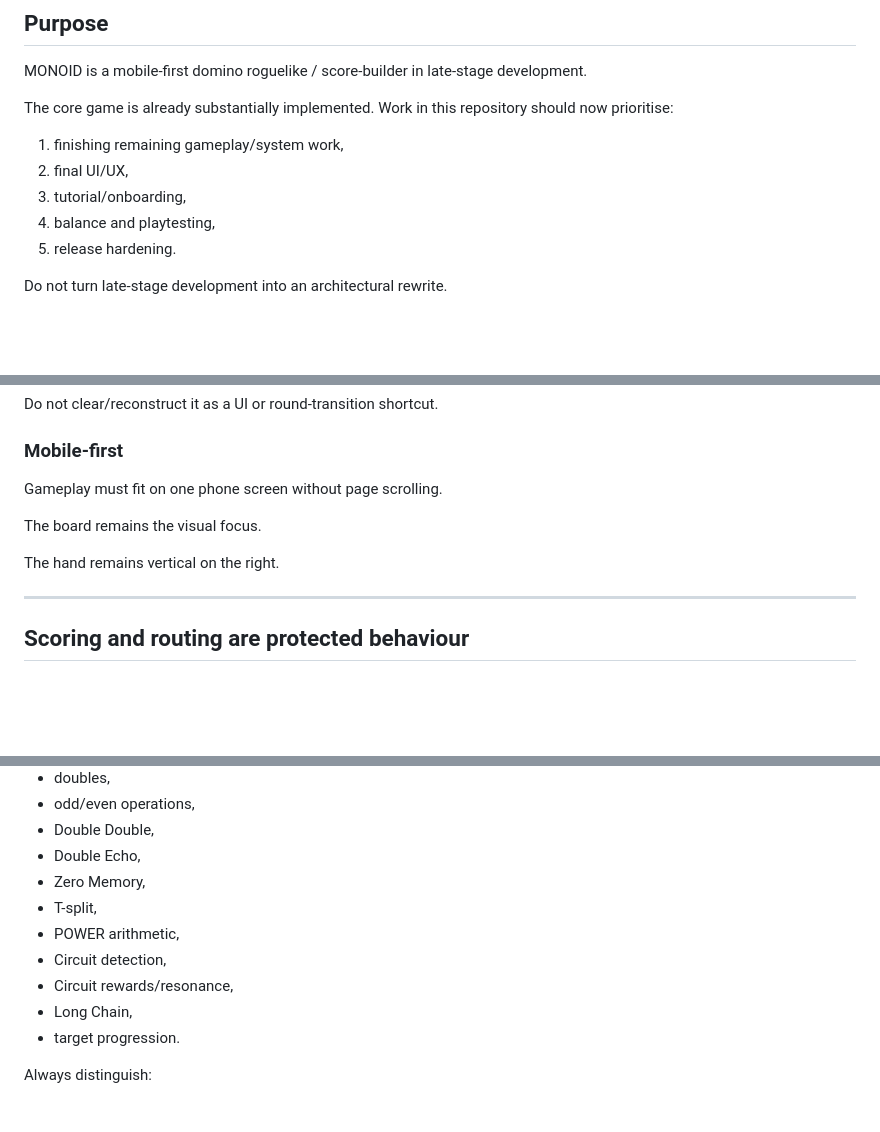
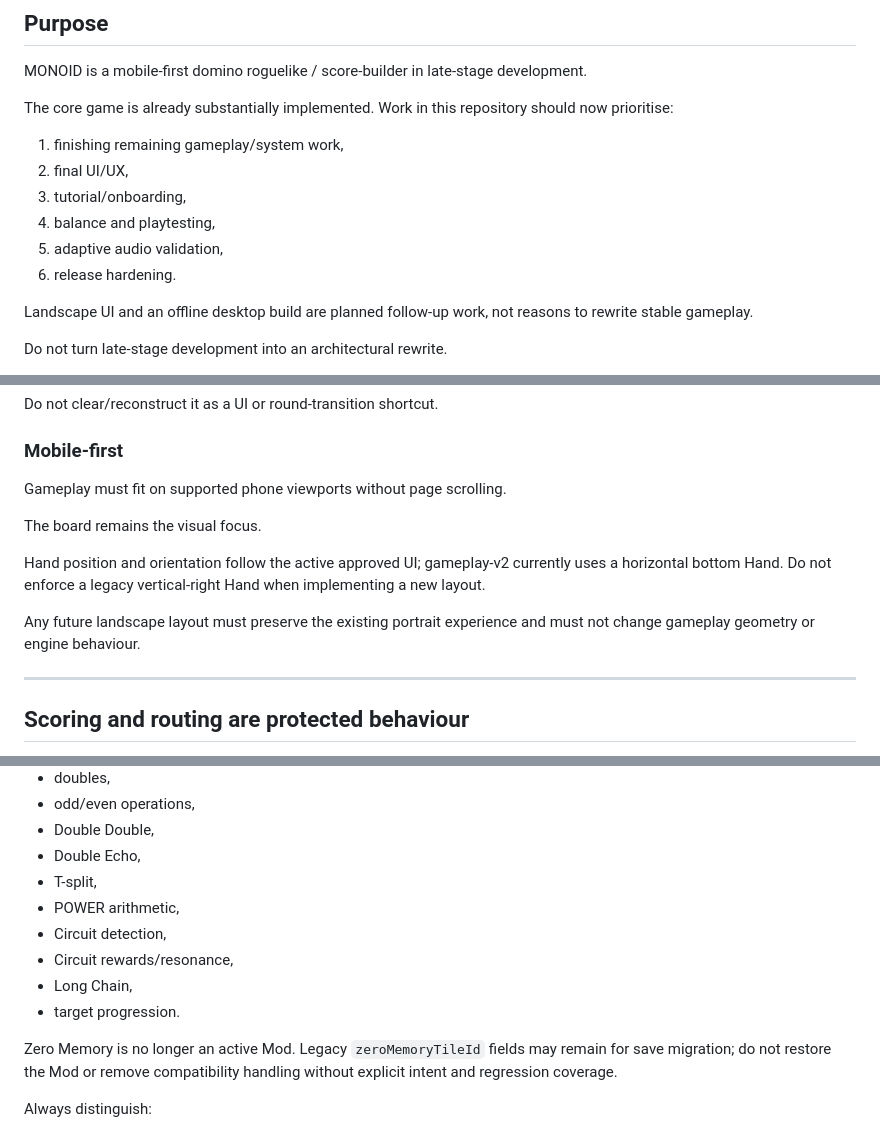
Before and after one commit to GermanTheSpanish/iterion-prototipe, a Markdown page: AGENTS.md, 3 parts joined by grey strips. GitHub-like rendering; blank space fills up the shorter version.

Commit message:
docs: align agent rules with current gameplay and future layouts

```diff
--- a/AGENTS.md
+++ b/AGENTS.md
@@ -9,7 +9,10 @@ The core game is already substantially implemented. Work in this repository shou
 2. final UI/UX,
 3. tutorial/onboarding,
 4. balance and playtesting,
-5. release hardening.
+5. adaptive audio validation,
+6. release hardening.
+
+Landscape UI and an offline desktop build are planned follow-up work, not reasons to rewrite stable gameplay.
 
 Do not turn late-stage development into an architectural rewrite.
 
@@ -151,11 +154,13 @@ Do not clear/reconstruct it as a UI or round-transition shortcut.
 
 ### Mobile-first
 
-Gameplay must fit on one phone screen without page scrolling.
+Gameplay must fit on supported phone viewports without page scrolling.
 
 The board remains the visual focus.
 
-The hand remains vertical on the right.
+Hand position and orientation follow the active approved UI; gameplay-v2 currently uses a horizontal bottom Hand. Do not enforce a legacy vertical-right Hand when implementing a new layout.
+
+Any future landscape layout must preserve the existing portrait experience and must not change gameplay geometry or engine behaviour.
 
 ---
 
@@ -173,13 +178,14 @@ Do not silently modify:
 - odd/even operations,
 - Double Double,
 - Double Echo,
-- Zero Memory,
 - T-split,
 - POWER arithmetic,
 - Circuit detection,
 - Circuit rewards/resonance,
 - Long Chain,
 - target progression.
+
+Zero Memory is no longer an active Mod. Legacy `zeroMemoryTileId` fields may remain for save migration; do not restore the Mod or remove compatibility handling without explicit intent and regression coverage.
 
 Always distinguish:
 1. placement legality,
```
Also changed, not shown: other parts of AGENTS.md (+5 -2 lines).
